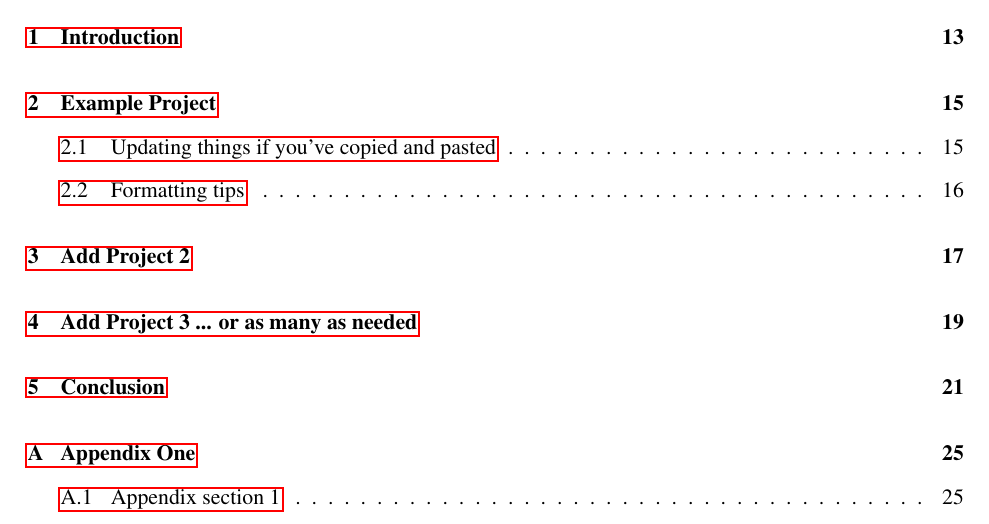
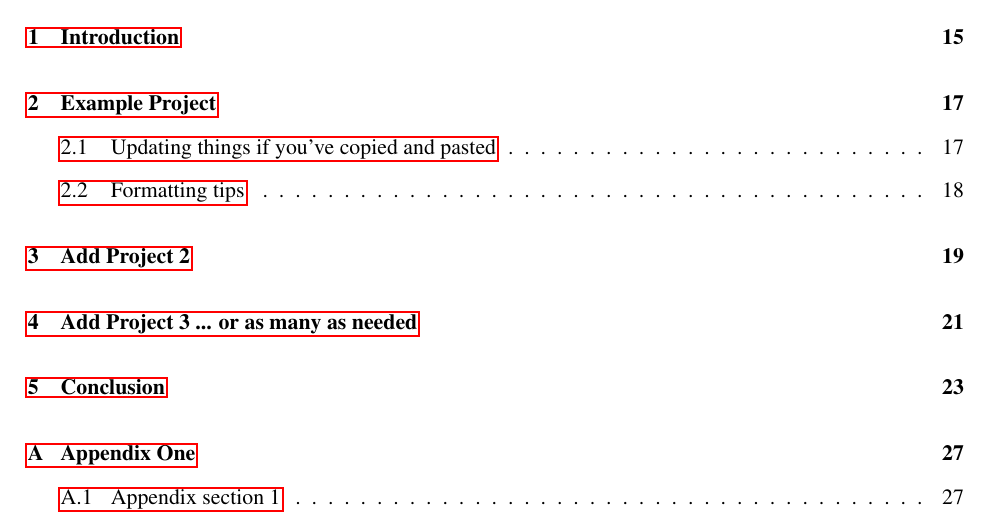
Before and after one commit to emjun/dissertation, a LaTeX thesis (dissertation.tex, which reads 03-dedication.tex): part of page 7 of 25 before the commit and part of page 9 of 27 after it, cut so that both start at the same text. The pictures show the PDF file dissertation.pdf that the author committed with the source.

Commit message:
Add page to make sure dedication starts on odd page

```diff
--- a/03-dedication.tex
+++ b/03-dedication.tex
@@ -3,7 +3,7 @@
 \clearpage
 
 % if you need an extra blank page to make the dedications start on an odd number, then un-comment the following:
-%%\clearpage\thispagestyle{empty}\mbox{}\clearpage
+\clearpage\thispagestyle{empty}\mbox{}\clearpage
 
 \begin{center}
 % {\LARGE \textbf{DEDICATION}}
```
Also changed, not shown: dissertation.pdf, 6 other files.
